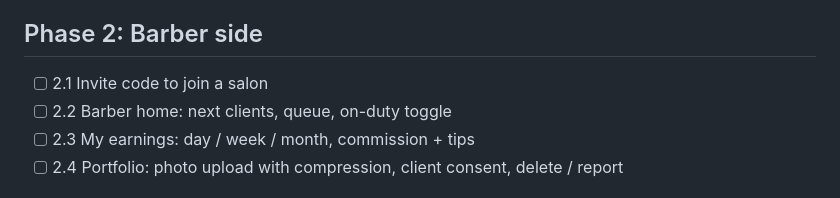
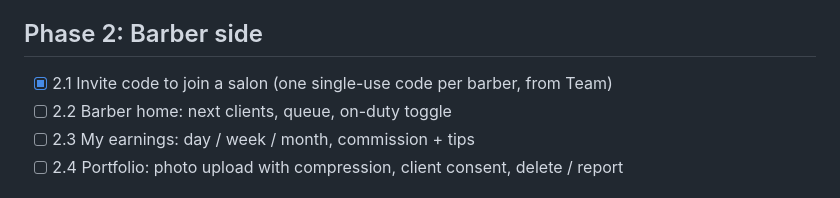
Before and after one commit to badiss-benzarti/flutter, a Markdown page: ROADMAP.md, the part around the change. Rendered like a GitHub page.

Commit message:
Roadmap: barber invitations live on Supabase (migration 0003 applied)
Co-Authored-By: Claude Opus 5.5 <noreply@anthropic.com>

```diff
--- a/ROADMAP.md
+++ b/ROADMAP.md
@@ -25,7 +25,7 @@ city Tunis.
 - [x] 1.6 Public demo salon on the server (own account, listed on the map); schema tests on a throwaway Postgres in CI, opt-in live checks
 
 ## Phase 2: Barber side
-- [ ] 2.1 Invite code to join a salon
+- [x] 2.1 Invite code to join a salon (one single-use code per barber, from Team)
 - [ ] 2.2 Barber home: next clients, queue, on-duty toggle
 - [ ] 2.3 My earnings: day / week / month, commission + tips
 - [ ] 2.4 Portfolio: photo upload with compression, client consent, delete / report
```
